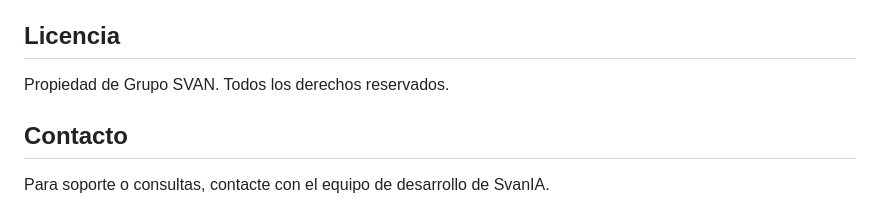
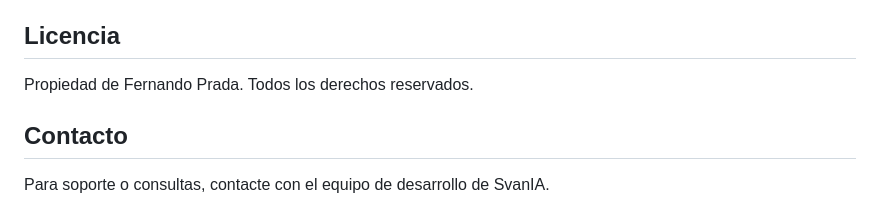
Before and after one commit to Nambu89/Asistente-IA-SAT, a Markdown page: README.md, the part around the change. Rendered like a GitHub page.

```diff
--- a/README.md
+++ b/README.md
@@ -84,7 +84,7 @@ Si desea contribuir al desarrollo de SvanIA, consulte la [guía de desarrollo](.
 
 ## Licencia
 
-Propiedad de Grupo SVAN. Todos los derechos reservados.
+Propiedad de Fernando Prada. Todos los derechos reservados.
 
 ## Contacto
 
```
